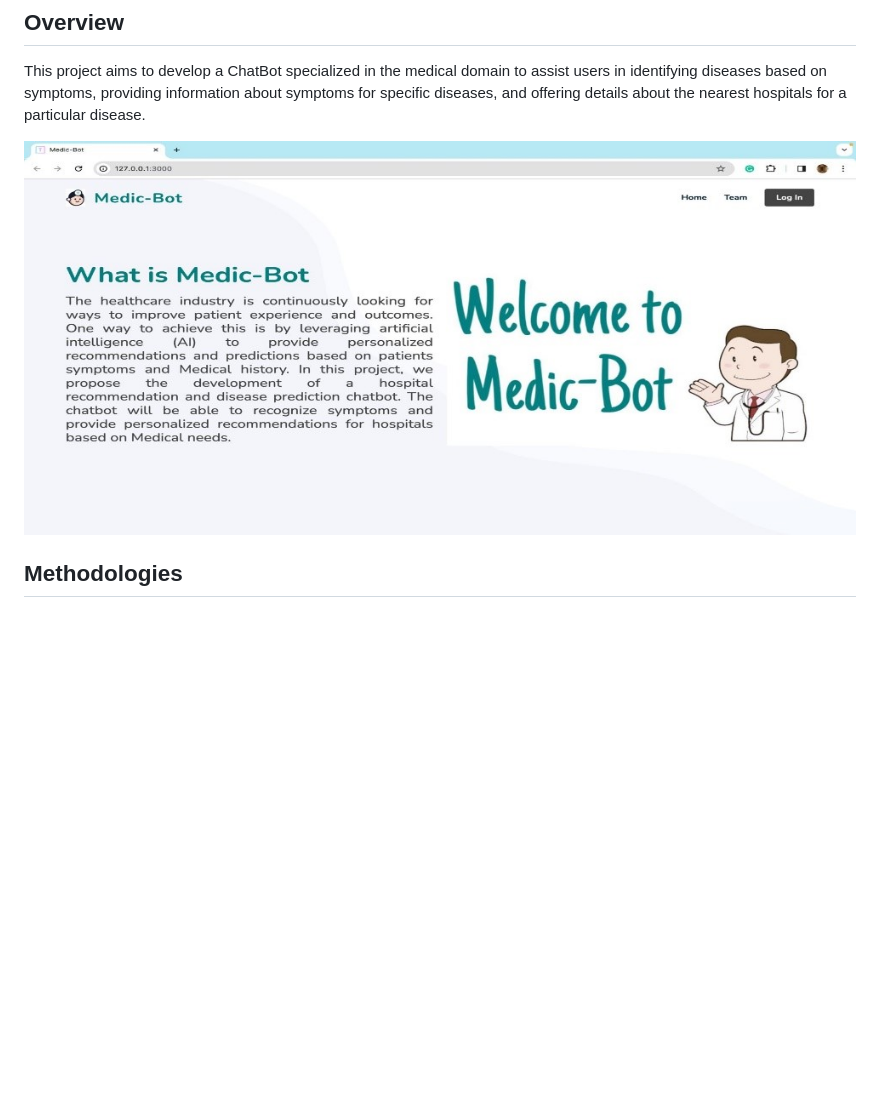
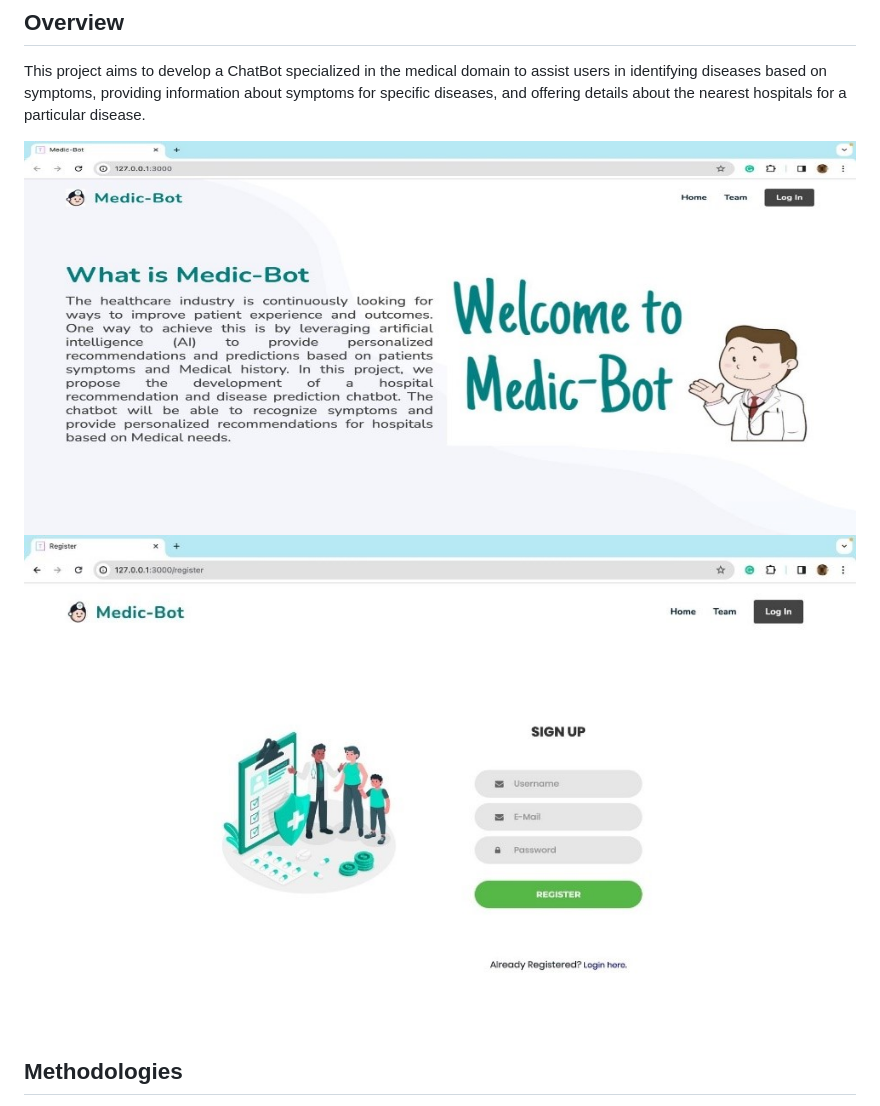
Before and after one commit to Krishnann-s/Self_Learning_Bot, a Markdown page: README.md, the part around one of its changes. Rendered like a GitHub page; blank space fills up the shorter version.

```diff
--- a/README.md
+++ b/README.md
@@ -2,7 +2,8 @@
 ## Overview
 This project aims to develop a ChatBot specialized in the medical domain to assist users in identifying diseases based on symptoms, providing information about symptoms for specific diseases, and offering details about the nearest hospitals for a particular disease.
 
-![Home Page](home.jpg)
+![Home Page](home.jpg "Home Page")
+![Login Page](login.jpg "Login Page")
 
 ## Methodologies
 1. Data Collection and Preparation
```
Also changed, not shown: other parts of README.md (+3 -0 lines).
